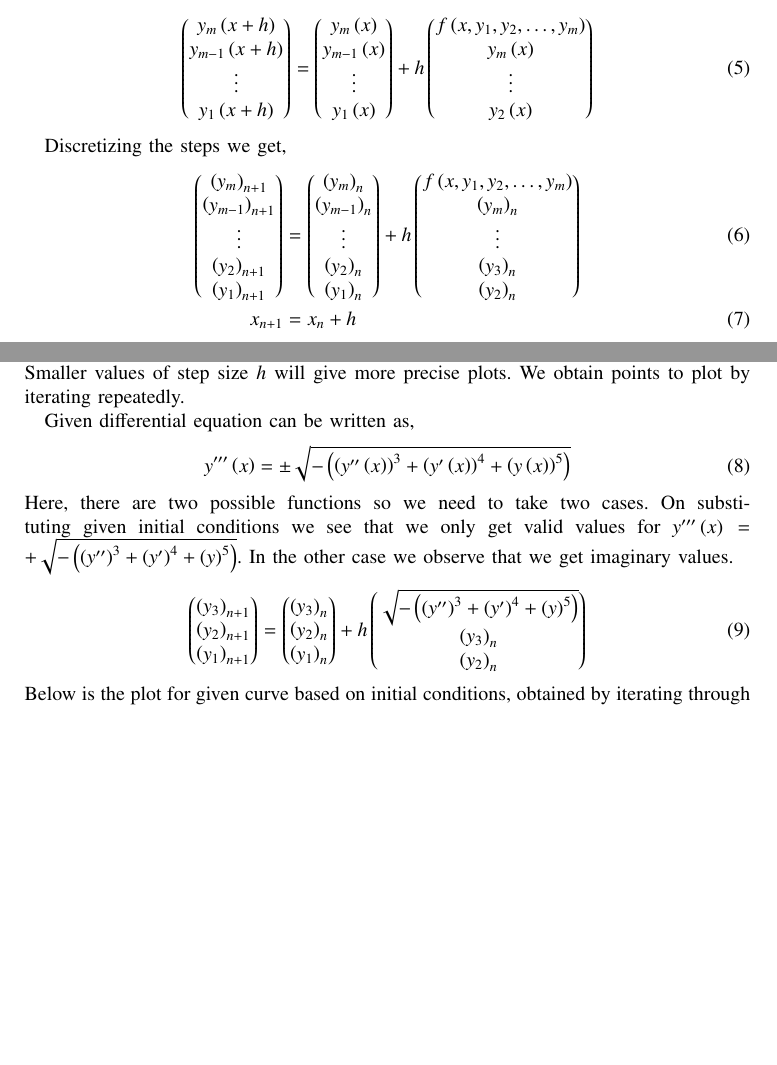
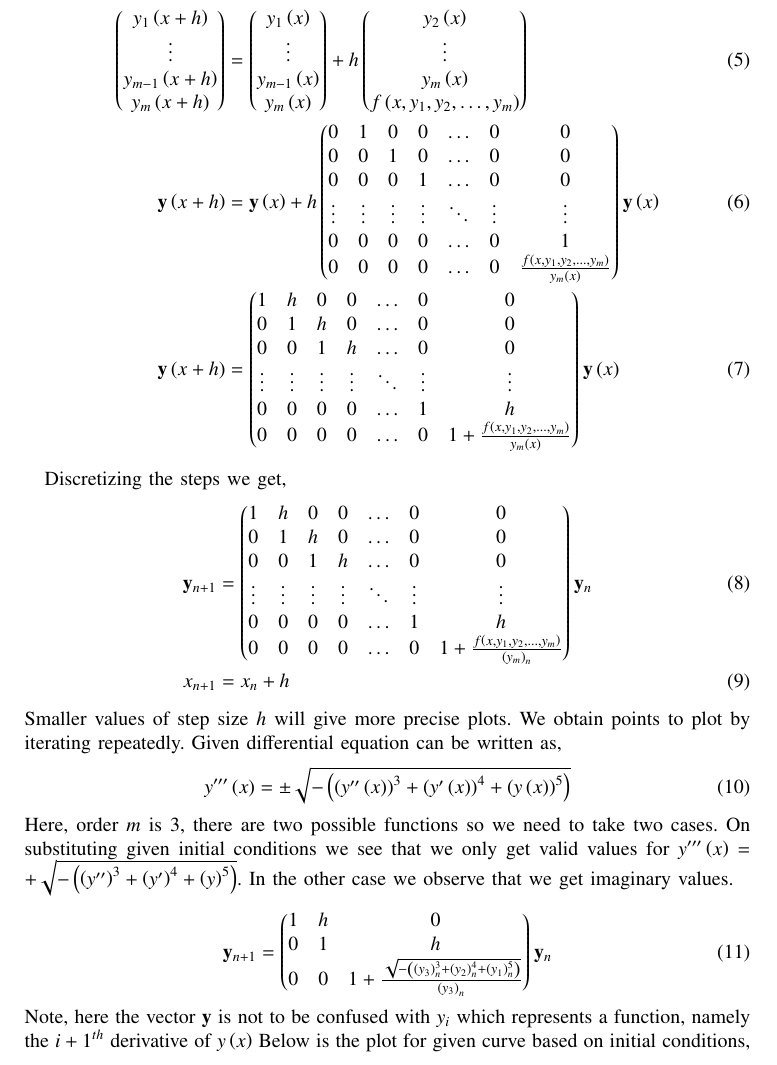
Before and after one commit to ArjunPavanje/EE1003, a LaTeX paper (D.E/Q1/main.tex): two parts of pages 1 and 2 of 2 before the commit and part of page 2 of 3 after it, the two joined at a grey line, cut so that both start at the same text, the shorter picture padded with empty space. Compiled offline with pdfLaTeX.

Commit message:
updated equations

```diff
--- a/D.E/Q1/main.tex
+++ b/D.E/Q1/main.tex
@@ -67,30 +67,33 @@ y_m^{\prime}&=f\brak{x, y_1, y_2, \dots, y_m}
 \end{align}
 Generalizing the system according to Euler's form\\
 \begin{align}
-    \myvec{y_m\brak{x+h} \\ y_{m-1}\brak{x+h} \\ \vdots \\ y_1\brak{x+h}} = \myvec{y_m\brak{x} \\ y_{m-1}\brak{x} \\ \vdots \\ y_1\brak{x}} + h\myvec{f\brak{x, y_1, y_2, \dots, y_m} \\ y_m\brak{x} \\ \vdots \\ y_2\brak{x}}
+  \myvec{y_1\brak{x+h} \\ \vdots \\ y_{m-1}\brak{x+h} \\ y_m\brak{x+h}} &=\myvec{y_1\brak{x} \\ \vdots \\ y_{m-1}\brak{x} \\ y_m\brak{x}} + h\myvec{y_2\brak{x} \\ \vdots \\ y_m\brak{x} \\f\brak{x, y_1, y_2, \dots, y_m} }\\
+  \vec{y}\brak{x+h} &= \vec{y}\brak{x} + h\myvec{0 & 1 & 0 & 0 & \dots & 0 & 0\\ 0 & 0 & 1 & 0 & \dots & 0 & 0\\0 & 0 & 0 & 1 & \dots & 0 & 0\\\vdots & \vdots & \vdots & \vdots& \ddots & \vdots & \vdots\\
+  0 & 0 & 0 & 0 & \dots & 0 & 1\\0 & 0 & 0 & 0 & \dots & 0 &\frac{f\brak{x, y_1, y_2, \dots, y_m}}{y_m\brak{x}}}\vec{y}\brak{x}\\
+  \vec{y}\brak{x+h} &= \myvec{1 & h & 0 & 0 & \dots & 0 & 0\\ 0 & 1 & h & 0 & \dots & 0 & 0\\0 & 0 & 1 & h & \dots & 0 & 0\\\vdots & \vdots & \vdots & \vdots& \ddots & \vdots & \vdots\\
+  0 & 0 & 0 & 0 & \dots & 1 & h\\0 & 0 & 0 & 0 & \dots & 0 & 1+\frac{f\brak{x, y_1, y_2, \dots, y_m}}{y_m\brak{x}}}\vec{y}\brak{x}
 \end{align}
 
 Discretizing the steps we get,
 \begin{align}
-    \myvec{\brak{y_{m}}_{n+1} \\ \brak{y_{m-1}}_{n+1} \\ \vdots \\ \brak{y_2}_{n+1} \\ \brak{y_1}_{n+1}}&=\myvec{\brak{y_{m}}_n \\ \brak{y_{m-1}}_n \\ \vdots \\ \brak{y_2}_n \\ \brak{y_1}_n}+h\myvec{f\brak{x, y_1, y_2, \dots, y_m} \\ \brak{y_{m}}_n \\ \vdots \\ \brak{y_3}_n \\ \brak{y_2}_n}\\
+  \vec{y}_{n+1}&=\myvec{1 & h & 0 & 0 & \dots & 0 & 0\\ 0 & 1 & h & 0 & \dots & 0 & 0\\0 & 0 & 1 & h & \dots & 0 & 0\\\vdots & \vdots & \vdots & \vdots& \ddots & \vdots & \vdots\\
+  0 & 0 & 0 & 0 & \dots & 1 & h\\0 & 0 & 0 & 0 & \dots & 0 &1+\frac{f\brak{x, y_1, y_2, \dots, y_m}}{\brak{y_m}_n}}\vec{y}_{n}\\
     x_{n+1}&=x_n+h
 \end{align}
 Smaller values of step size $h$ will give more precise plots. We obtain points to plot by iterating repeatedly.
-
 Given differential equation can be written as,
 \begin{align}
     y^{\prime \prime \prime}\brak{x} = \pm \sqrt{-\brak{\brak{y^{\prime \prime}\brak{x}}^3 + \brak{y^{\prime}\brak{x}}^4 + \brak{y\brak{x}}^5 }}
 \end{align}
-Here, there are two possible functions so we need to take two cases. On substituting given initial conditions we see that we only get valid values for $y^{\prime \prime \prime}\brak{x} = + \sqrt{-\brak{\brak{y^{\prime \prime}}^3 + \brak{y^{\prime}}^4 + \brak{y}^5 }}$. In the other case we observe that we get imaginary values.
+Here, order $m$ is 3, there are two possible functions so we need to take two cases. On substituting given initial conditions we see that we only get valid values for $y^{\prime \prime \prime}\brak{x} = + \sqrt{-\brak{\brak{y^{\prime \prime}}^3 + \brak{y^{\prime}}^4 + \brak{y}^5 }}$. In the other case we observe that we get imaginary values.
 \begin{align}
-    \myvec{\brak{y_{3}}_{n+1} \\ \brak{y_{2}}_{n+1} \\ \brak{y_1}_{n+1}}=\myvec{\brak{y_{3}}_n \\ \brak{y_2}_n \\ \brak{y_1}_n}+h\myvec{\sqrt{-\brak{\brak{y^{\prime \prime}}^3 + \brak{y^{\prime}}^4 + \brak{y}^5 }}\\ \brak{y_3}_n \\ \brak{y_2}_n}
+  \vec{y}_{n+1}=\myvec{1 & h & 0 \\ 0 & 1 & h \\ 0 & 0 & 1+\frac{\sqrt{-\brak{\brak{y_3}_n^3 + \brak{y_2}_n^4 + \brak{y_1}_n^5}} }{\brak{y_3}_n}}\vec{y}_{n}
 \end{align}
-Below is the plot for given curve  based on initial conditions, obtained by iterating through the above equation.
+Note, here the vector $\vec{y}$ is not to be confused with $y_i$ which represents a function, namely the ${i+1}^{th}$ derivative of $y\brak{x}$ Below is the plot for given curve  based on initial conditions, obtained by iterating through the above equation.
 \begin{figure}[h!]
    \centering
    \includegraphics[width=1\columnwidth]{figs/fig1.png}
    \caption{Computational solution of $\brak{y^{\prime \prime \prime}}^2 + \brak{y^{\prime \prime}}^3 + \brak{y^{\prime}}^4 + \brak{y}^5 = 0$}
    \label{stemplot}
 \end{figure}
-
 \end{document}
```
Also changed, not shown: D.E/Q1/main.pdf, 2 other files.
